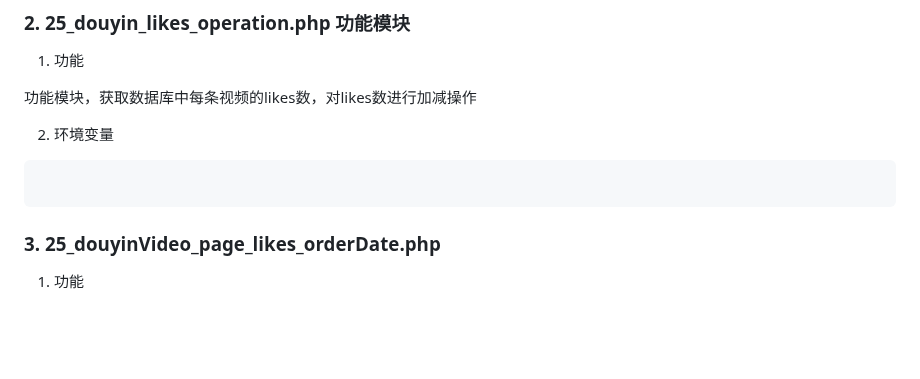
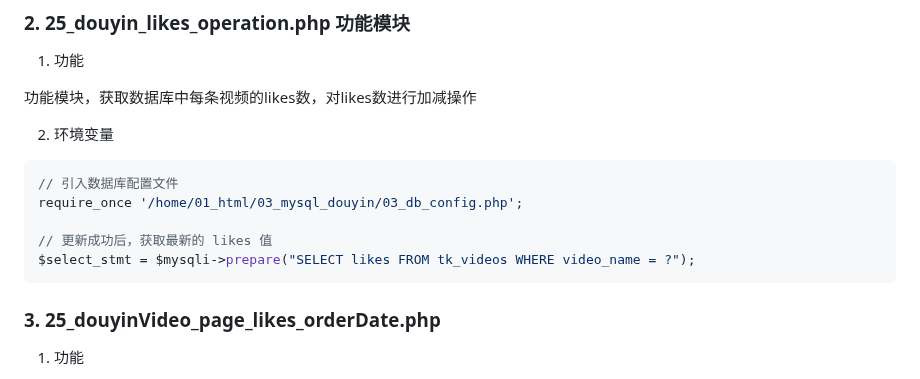
Before and after one commit to Yiwei666/03_Python-PHP, a Markdown page: 02_douyinAsynDownload/02_mysql_client/README.md, the part around the change. Drawn GitHub-style; blank space fills up the shorter version.

````diff
--- a/02_douyinAsynDownload/02_mysql_client/README.md
+++ b/02_douyinAsynDownload/02_mysql_client/README.md
@@ -203,7 +203,11 @@ exec('php /home/01_html/03_mysql_douyin/03_tk_video_check.php');
 2. 环境变量
 
 ```php
+// 引入数据库配置文件
+require_once '/home/01_html/03_mysql_douyin/03_db_config.php';
 
+// 更新成功后，获取最新的 likes 值
+$select_stmt = $mysqli->prepare("SELECT likes FROM tk_videos WHERE video_name = ?");
 ```
 
 
````
